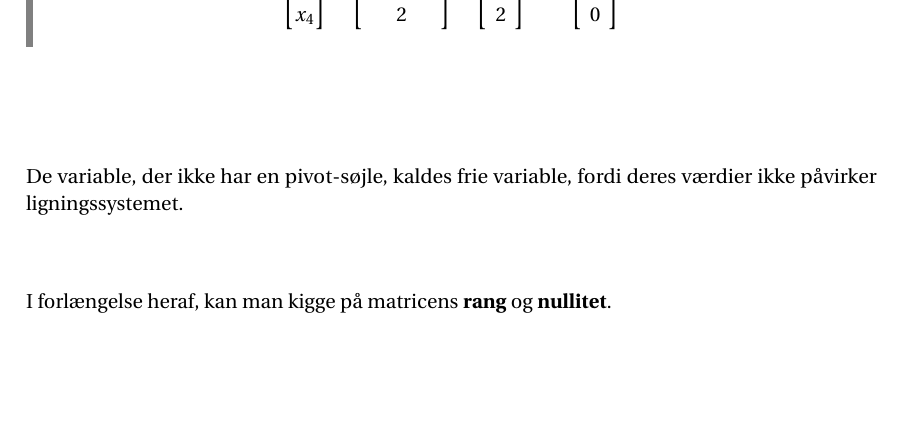
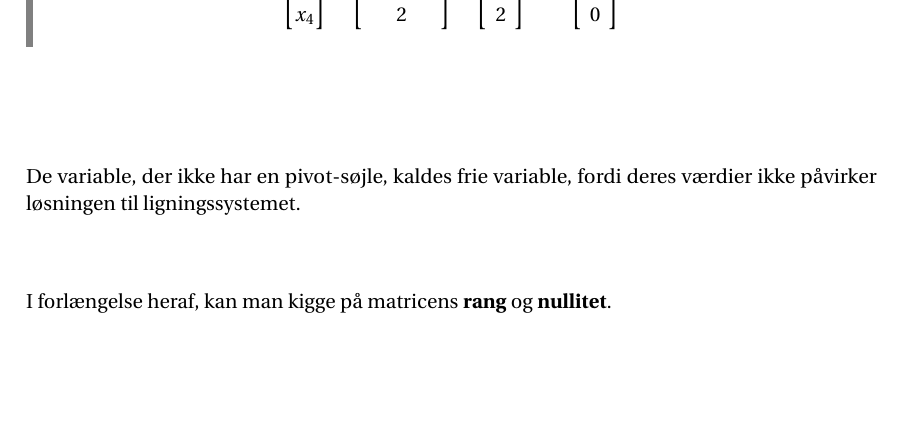
Before and after one commit to mfla19/P2, a LaTeX thesis (master.tex, which reads incl/main/Lin_alg/lin_lign.tex): part of page 25 of 61, cut so that both start at the same text. Compiled offline with pdfLaTeX.

Commit message:
Update lin_lign.tex

```diff
--- a/incl/main/Lin_alg/lin_lign.tex
+++ b/incl/main/Lin_alg/lin_lign.tex
@@ -279,7 +279,7 @@ x_3 \\
 \end{align*}
 \end{eks}
 
-De variable, der ikke har en pivot-søjle, kaldes frie variable, fordi deres værdier ikke påvirker ligningssystemet. \\
+De variable, der ikke har en pivot-søjle, kaldes frie variable, fordi deres værdier ikke påvirker løsningen til ligningssystemet. \\
 
 I forlængelse heraf, kan man kigge på matricens \textbf{rang} og \textbf{nullitet}.
 \begin{defn}
```
